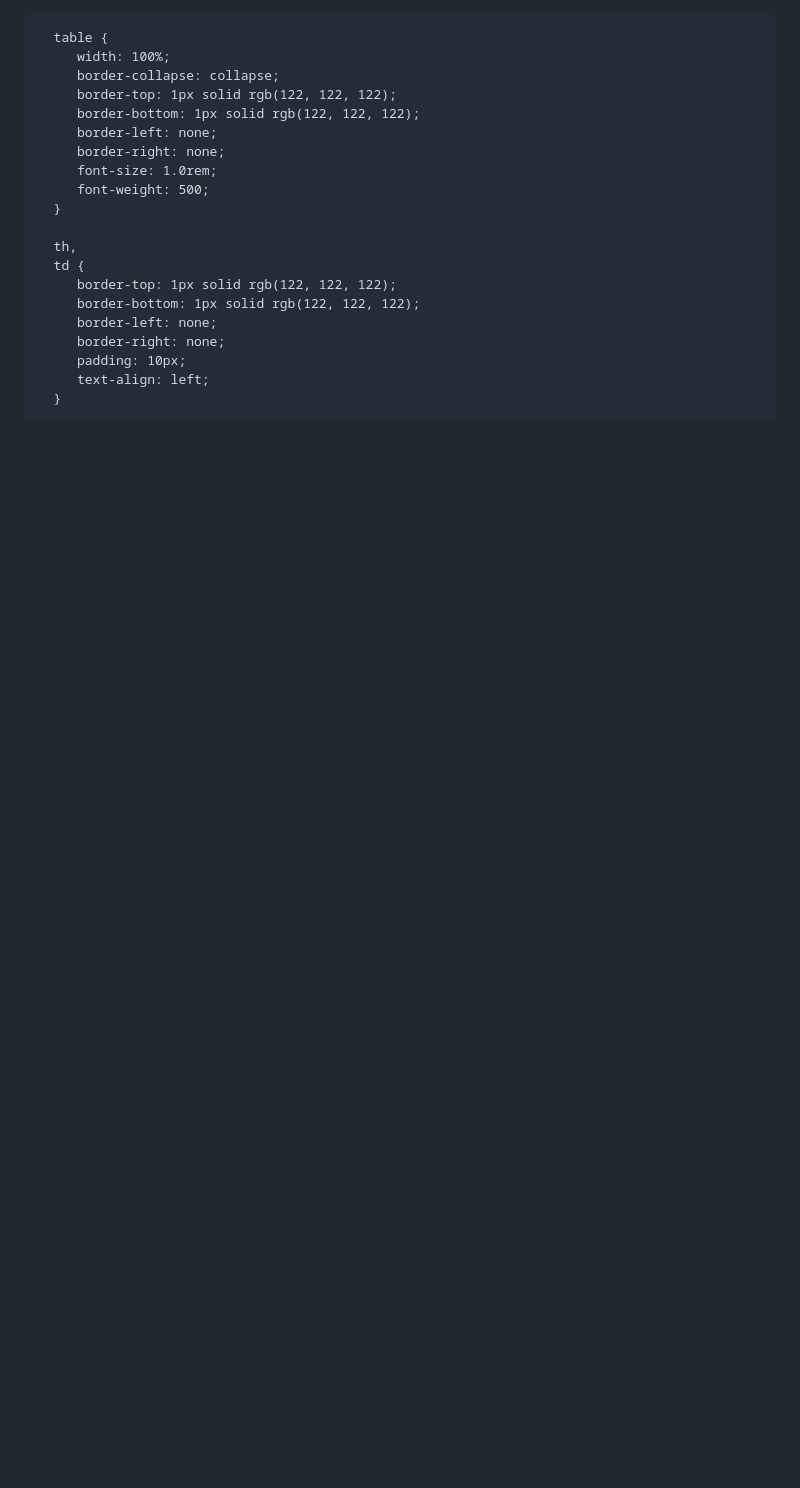
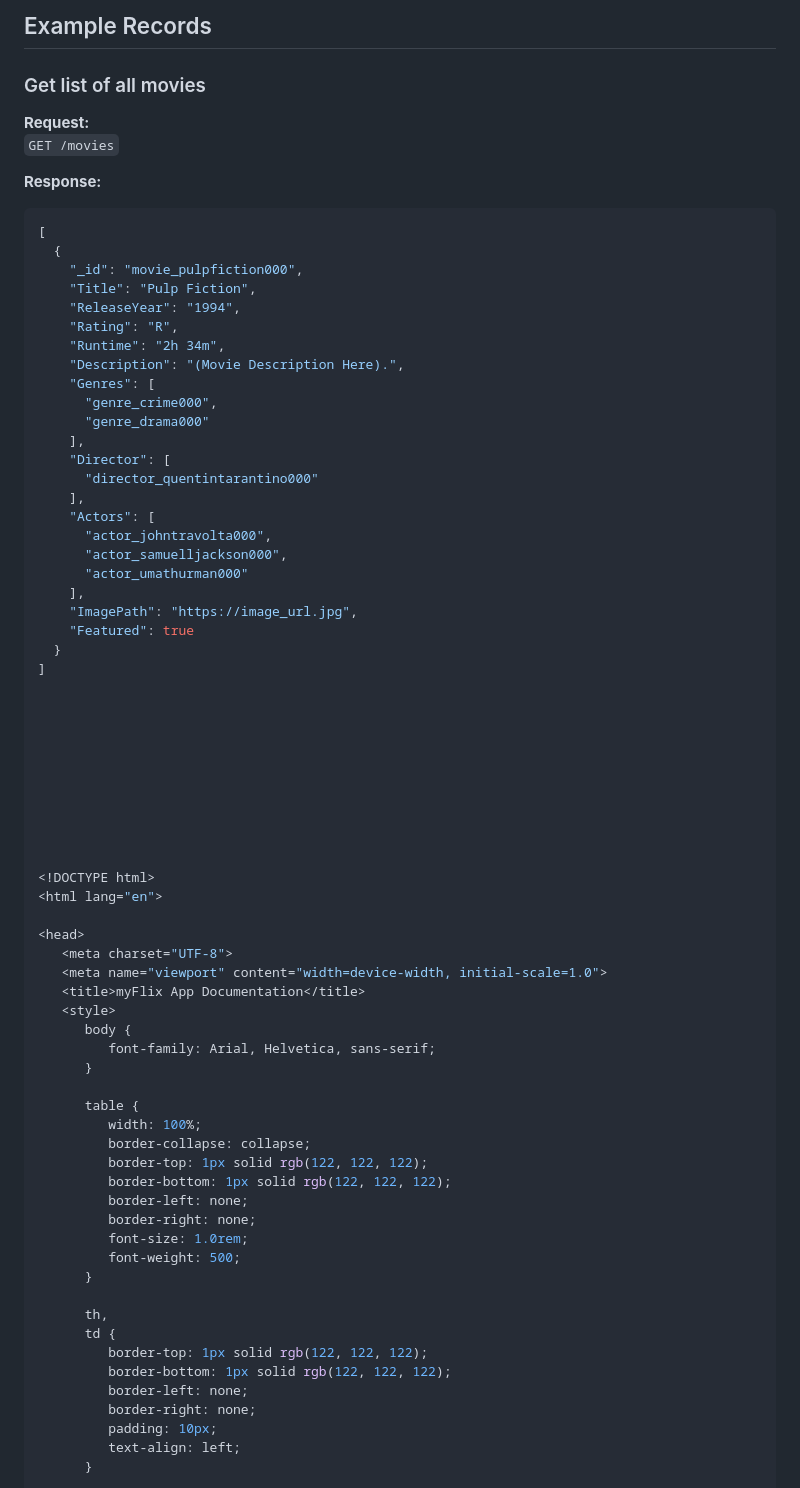
Before and after one commit to stix2you/movie_api, a Markdown page: README.md, the part around the change printed below. GitHub-like rendering; blank space fills up the shorter version.

````diff
--- a/README.md
+++ b/README.md
@@ -1,3 +25,45 @@
+## Example Records
+
+### Get list of all movies
+**Request:**
+`GET /movies`
+
+**Response:**
+```json
+[
+  {
+    "_id": "movie_pulpfiction000",
+    "Title": "Pulp Fiction",
+    "ReleaseYear": "1994",
+    "Rating": "R",
+    "Runtime": "2h 34m",
+    "Description": "(Movie Description Here).",
+    "Genres": [
+      "genre_crime000",
+      "genre_drama000"
+    ],
+    "Director": [
+      "director_quentintarantino000"
+    ],
+    "Actors": [
+      "actor_johntravolta000",
+      "actor_samuelljackson000",
+      "actor_umathurman000"
+    ],
+    "ImagePath": "https://image_url.jpg",
+    "Featured": true
+  }
+]
+
+
+
+
+
+
+
+
+
+
 <!DOCTYPE html>
 <html lang="en">
 
````
Also changed, not shown: other parts of README.md (+24 -0 lines).
